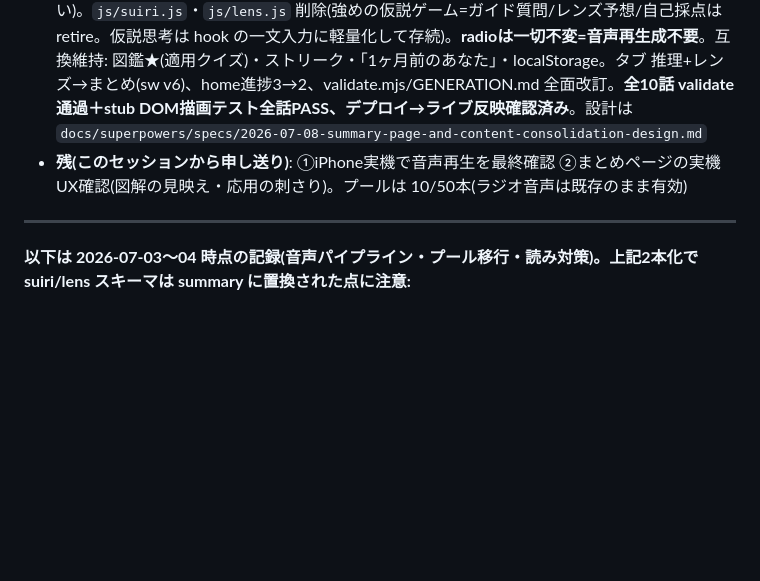
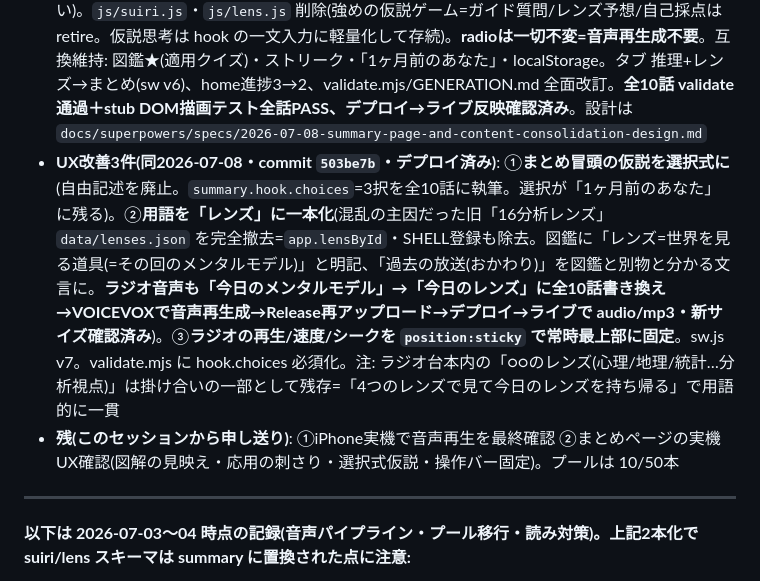
Before and after one commit to tmurata0612-cell/kaizodo-fm, a Markdown page: CLAUDE.md, the part around the change. GitHub-like rendering; blank space fills up the shorter version.

Commit message:
docs: UX改善3件(選択式仮説・レンズ用語統一・操作バー固定)をCLAUDE.mdに反映
Co-Authored-By: Claude Opus 4.8 <noreply@anthropic.com>

```diff
--- a/CLAUDE.md
+++ b/CLAUDE.md
@@ -14,7 +14,8 @@
 
 - **iPhone音声再生バグを修正(同一オリジンPages配信へ切替)**: 原因は GitHub Releases 直リンクが `Content-Type: application/octet-stream`＋`attachment` で返り、iOS Safari が音声と認識せず再生拒否していたこと(Android/PCは中身推測で再生でき露見せず。CORSも無くblob回避不可)。修正=MP3の実体はReleasesに置いたまま、Pagesデプロイ時に `.github/workflows/pages.yml` の `Fetch audio from Release` ステップが `gh release download` で `audio/` に取り込み**同一オリジン配信**(Pagesは`.mp3`を`audio/mp3`で返すのでiOS再生可)。`content/ep-1..10.json` の `radio.audio.url` を相対 `audio/ep-N.mp3` に、`sw.js` は`.mp3`/Rangeを素通し(SW横取りがiOS再生を壊すため)v5、make_audio.py/validate.mjs も追随。**HTTPレベルで検証済み(206/audio/mp3/Accept-Ranges)。実機iPhoneでの最終確認だけユーザー待ち**。`audio/` は .gitignore 済み(リポ肥大化なし)
 - **コンテンツ2本化: suiri+lens を summary(まとめ)に統合(commit `a5578b7`)**: 1テーマ内で同じ概念を三重説明していた重複(suiri 4レンズ + lens 解説 + radio)を解消。1テーマ=**ラジオ + まとめ の2本**。まとめ=文章+図解で概念を説明し**他分野への応用**まで示す(世界の名著方式)。新規 `js/matome.js`(hook=超軽量の一文仮説 → 定義/メカニズム/図解/応用/使いどころ・限界/適用クイズ)。図解は **flow/loop/compare の3種を HTML/CSSでレスポンシブ描画**(スマホ縦で崩れない)。`js/suiri.js`・`js/lens.js` 削除(強めの仮説ゲーム=ガイド質問/レンズ予想/自己採点は retire。仮説思考は hook の一文入力に軽量化して存続)。**radioは一切不変=音声再生成不要**。互換維持: 図鑑★(適用クイズ)・ストリーク・「1ヶ月前のあなた」・localStorage。タブ 推理+レンズ→まとめ(sw v6)、home進捗3→2、validate.mjs/GENERATION.md 全面改訂。**全10話 validate通過＋stub DOM描画テスト全話PASS、デプロイ→ライブ反映確認済み**。設計は `docs/superpowers/specs/2026-07-08-summary-page-and-content-consolidation-design.md`
-- **残(このセッションから申し送り)**: ①iPhone実機で音声再生を最終確認 ②まとめページの実機UX確認(図解の見映え・応用の刺さり)。プールは 10/50本(ラジオ音声は既存のまま有効)
+- **UX改善3件(同2026-07-08・commit `503be7b`・デプロイ済み)**: ①**まとめ冒頭の仮説を選択式に**(自由記述を廃止。`summary.hook.choices`=3択を全10話に執筆。選択が「1ヶ月前のあなた」に残る)。②**用語を「レンズ」に一本化**(混乱の主因だった旧「16分析レンズ」`data/lenses.json` を完全撤去=`app.lensById`・SHELL登録も除去。図鑑に「レンズ=世界を見る道具(=その回のメンタルモデル)」と明記、「過去の放送(おかわり)」を図鑑と別物と分かる文言に。**ラジオ音声も「今日のメンタルモデル」→「今日のレンズ」に全10話書き換え→VOICEVOXで音声再生成→Release再アップロード→デプロイ→ライブで audio/mp3・新サイズ確認済み**)。③**ラジオの再生/速度/シークを `position:sticky` で常時最上部に固定**。sw.js v7。validate.mjs に hook.choices 必須化。注: ラジオ台本内の「○○のレンズ(心理/地理/統計…分析視点)」は掛け合いの一部として残存=「4つのレンズで見て今日のレンズを持ち帰る」で用語的に一貫
+- **残(このセッションから申し送り)**: ①iPhone実機で音声再生を最終確認 ②まとめページの実機UX確認(図解の見映え・応用の刺さり・選択式仮説・操作バー固定)。プールは 10/50本
 
 ---
 
```
